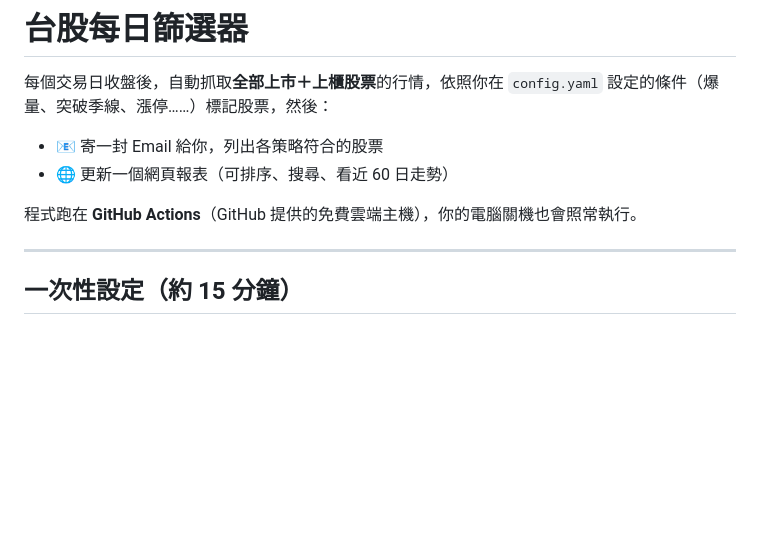
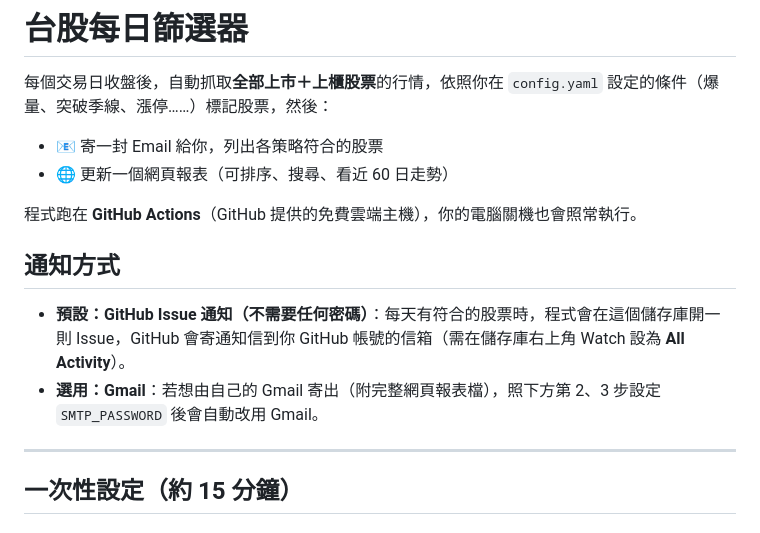
Before and after one commit to carsonlin33-arch/tw-stock-screener, a Markdown page: README.md, the part around the change. Drawn GitHub-style; blank space fills up the shorter version.

```diff
--- a/README.md
+++ b/README.md
@@ -6,6 +6,11 @@
 - 🌐 更新一個網頁報表（可排序、搜尋、看近 60 日走勢）
 
 程式跑在 **GitHub Actions**（GitHub 提供的免費雲端主機），你的電腦關機也會照常執行。
+
+## 通知方式
+
+- **預設：GitHub Issue 通知（不需要任何密碼）**：每天有符合的股票時，程式會在這個儲存庫開一則 Issue，GitHub 會寄通知信到你 GitHub 帳號的信箱（需在儲存庫右上角 Watch 設為 **All Activity**）。
+- **選用：Gmail**：若想由自己的 Gmail 寄出（附完整網頁報表檔），照下方第 2、3 步設定 `SMTP_PASSWORD` 後會自動改用 Gmail。
 
 ---
 
```
